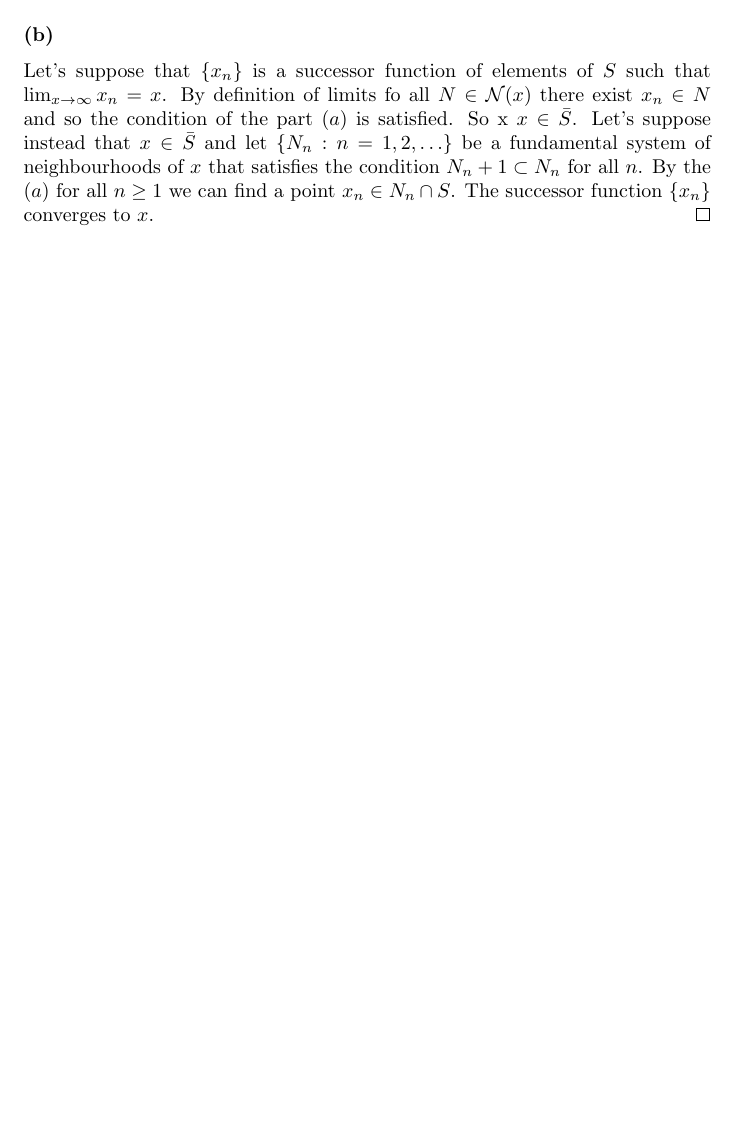
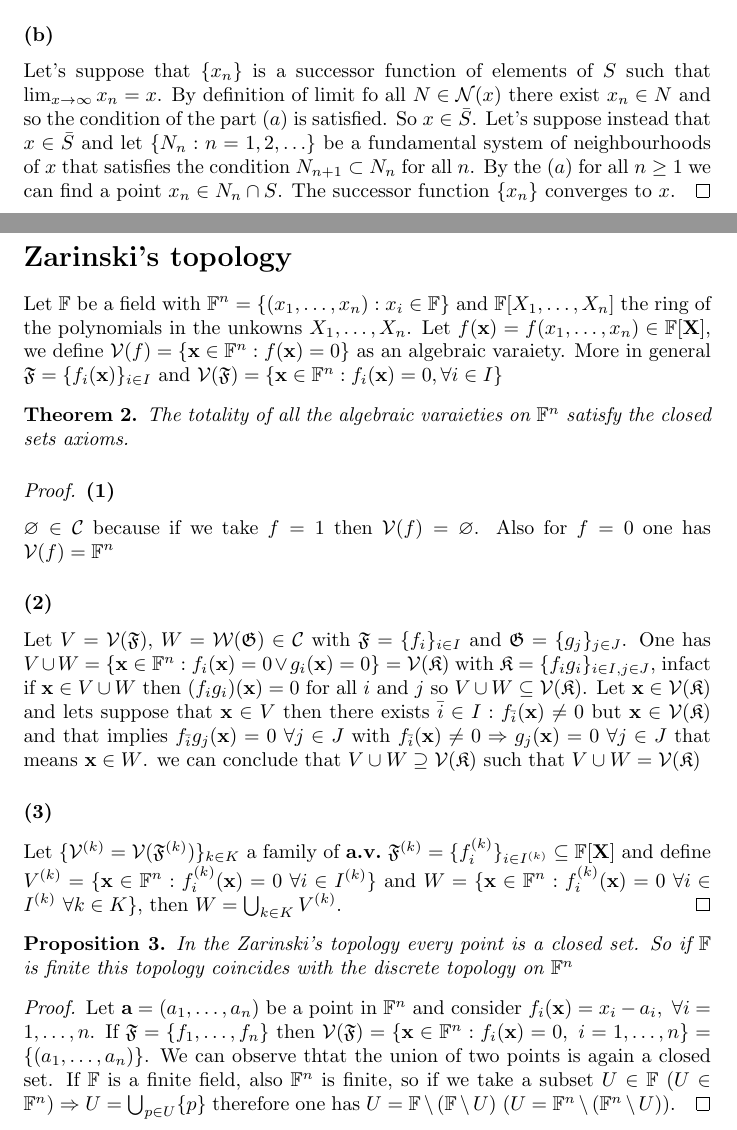
Before and after one commit to LuckAsAConstant/Mathematics, a LaTeX document (Topology/Topology.tex): part of page 3 of 4 before the commit and two parts of pages 3 and 4 of 6 after it, the two joined at a grey line, cut so that both start at the same text, the shorter picture padded with empty space. Compiled offline with pdfLaTeX.

```diff
--- a/Topology/Topology.tex
+++ b/Topology/Topology.tex
@@ -4,6 +4,7 @@
 \usepackage{derivative}
 \usepackage{mathtools}
 \usepackage{color}
+\usepackage{tikz}
 
 
 \title{Topology}
@@ -14,6 +15,7 @@
 \newtheorem{corollary}{Corollary}
 \newtheorem{example}{Example}
 \newtheorem{theorem}{Theorem}
+\newtheorem{obs}{Observation}
 \newtheorem{lemma}{Lemma}
 
 \begin{document}
@@ -122,7 +124,29 @@
         \end{itemize}
         \begin{proof}
             \subsubsection*{(a)} Let's suppose that $x \in \bar{S}$. If $x \in S$ then the condition is satisfied because every $N\in \mathcal{N}(x)$ contains $x$. If $x\in D(S)$ again, the condition is satisfied because $N\setminus \{x \}\cap S \neq \varnothing $ for all $N\in \mathcal{N}(x)$. So we suppose that the condition of the statement is true, that implies that $x \notin Est(S)$ because $Est(S)\cap S = \varnothing$ and $Est(S)$, since is open, is a neighbourhood of every its point. Therefore $x\in \bar{S.}$
-            \subsubsection*{(b)} Let's suppose that $\{ x_n \}$ is a successor function of elements of $S$ such that $\lim_{x \to \infty} x_n = x$. By definition of limits fo all $N \in \mathcal{N}(x)$ there exist $x_n \in N$ and so the condition of the part $(a)$ is satisfied. So x $x\in \bar{S}$. Let's suppose instead that $x\in \bar{S}$ and let $\{ N_n : n=1,2,\ldots  \}$ be a fundamental system of neighbourhoods of $x$ that satisfies the condition $N_n+1 \subset N_n$ for all $n$. By the $(a)$ for all $n \geq 1$ we can find a point $x_n \in N_n \cap S$. The successor function $\{ x_n \}$ converges to $x$.
+            \subsubsection*{(b)} Let's suppose that $\{ x_n \}$ is a successor function of elements of $S$ such that $\lim_{x \to \infty} x_n = x$. By definition of limit fo all $N \in \mathcal{N}(x)$ there exist $x_n \in N$ and so the condition of the part $(a)$ is satisfied. So $x\in \bar{S}$. Let's suppose instead that $x\in \bar{S}$ and let $\{ N_n : n=1,2,\ldots  \}$ be a fundamental system of neighbourhoods of $x$ that satisfies the condition $N_{n+1} \subset N_n$ for all $n$. By the $(a)$ for all $n \geq 1$ we can find a point $x_n \in N_n \cap S$. The successor function $\{ x_n \}$ converges to $x$.
         \end{proof}
     \end{proposition}
     \newpage
+    \section*{Zarinski's topology}
+        Let $\mathbb{F}$ be a field with $\mathbb{F}^n = \{ (x_1,\dots,x_n) : x_i \in \mathbb{F} \} $ and $\mathbb{F}[X_1,\dots, X_n]$ the ring of the polynomials in the unkowns $X_1,\dots,X_n$. Let $f(\textbf{x}) = f(x_1,\dots,x_n) \in \mathbb{F}[\textbf{X}]$, we define $\mathcal{V}(f) = \{ \textbf{x} \in \mathbb{F}^n : f(\textbf{x}) = 0\}$ as an algebraic varaiety. More in general $\mathfrak{F} = \{ f_i(\textbf{x}) \}_{i \in I}$ and  $\mathcal{V}(\mathfrak{F}) = \{ \textbf{x} \in \mathbb{F}^n : f_i(\textbf{x}) = 0, \forall i\in I \}$
+        \begin{theorem}
+            The totality of all the algebraic varaieties on $\mathbb{F}^n$ satisfy the closed sets axioms.
+            \begin{proof}
+                \subsubsection*{(1)}
+                    $\varnothing \in \mathcal{C}$ because  if we take $f = 1$ then $\mathcal{V}(f) = \varnothing$. Also for $f = 0$ one has $\mathcal{V}(f) = \mathbb{F}^n$
+                \subsubsection*{(2)}
+                    Let $V = \mathcal{V}(\mathfrak{F})$, $W = \mathcal{W}(\mathfrak{G}) \in \mathcal{C}$ with $\mathfrak{F} = \{ f_i \}_{i\in I}$ and $\mathfrak{G} = \{ g_j \}_{j\in J}$.
+                    One has $V \cup W = \{ \textbf{x} \in \mathbb{F}^n : f_i(\textbf{x}) = 0 \vee g_i(\textbf{x}) = 0 \} = \mathcal{V}(\mathfrak{K})$ with $\mathfrak{K} = \{ f_ig_i \}_{i \in I,j\in J}$, infact if $\textbf{x} \in V \cup W$ then $(f_ig_i)(\textbf{x}) = 0$ for all $i$ and $j$ so $V \cup W \subseteq \mathcal{V}(\mathfrak{K})$.
+                    Let $\textbf{x} \in \mathcal{V}(\mathfrak{K})$ and lets suppose that $\textbf{x} \in V$ then there exists $\bar{i} \in I : f_{\bar{i}}(\textbf{x}) \neq 0$ but $\textbf{x} \in \mathcal{V}(\mathfrak{K})$ and that implies $f_{\bar{i}}g_j(\textbf{x}) = 0 \ \forall j \in J$ with $f_{\bar{i}}(\textbf{x}) \neq 0 \Rightarrow g_j(\textbf{x}) = 0 \ \forall j\in J$ that means $\textbf{x} \in W$. we can conclude that $V \cup W \supseteq \mathcal{V}(\mathfrak{K})$ such that $V \cup W = \mathcal{V}(\mathfrak{K})$
+                \subsubsection*{(3)}
+                    Let $\{ \mathcal{V}^{(k)} = \mathcal{V}(\mathfrak{F}^{(k)}) \}_{k \in K}$ a family of $\textbf{a.v.}$ $\mathfrak{F}^{(k)} = \{ f_i^{(k)}\}_{i \in I^{(k)}} \subseteq \mathbb{F}[\textbf{X}]$ and define
+                    $V^{(k)} = \{ \textbf{x} \in \mathbb{F}^n : f_i^{(k)}(\textbf{x}) = 0 \ \forall i \in I^{(k)}\}$ and  $W = \{ \textbf{x} \in \mathbb{F}^n : f_i^{(k)}(\textbf{x}) = 0 \ \forall i \in I^{(k)} \ \forall k \in K \}$, then $W = \bigcup_{k\in K} V^{(k)}$.
+            \end{proof}
+        \end{theorem}
+        \begin{proposition}
+            In the Zarinski's topology every point is a closed set. So if $\mathbb{F}$ is finite this topology coincides with the discrete topology on $\mathbb{F}^n$
+            \begin{proof}
+                Let $\textbf{a} = (a_1,\dots,a_n)$ be a point in $\mathbb{F}^n $ and consider $f_i(\textbf{x}) = x_i - a_i, \ \forall i=1,\dots,n$. If $\mathfrak{F} = \{ f_1,\dots,f_n \}$ then $\mathcal{V}(\mathfrak{F}) = \{ \textbf{x} \in \mathbb{F}^n : f_i(\textbf{x}) = 0, \ i=1,\dots,n\} = \{ (a_1,\dots,a_n) \}$. We can observe thtat the union of two points is again a closed set.
+                If $\mathbb{F}$ is a finite field, also $\mathbb{F}^n$ is finite, so if we take a subset $U \in \mathbb{F} \ (U \in \mathbb{F}^n) \Rightarrow U = \bigcup_{p \in U}\{ p\}$ therefore one has $U = \mathbb{F}\setminus (\mathbb{F}\setminus U) \ (U = \mathbb{F}^n\setminus (\mathbb{F}^n\setminus U))$.
+            \end{proof}
```
Also changed, not shown: Topology/Topology.pdf, Topology/Topology.tex (40 more changed lines), 5 other files.
